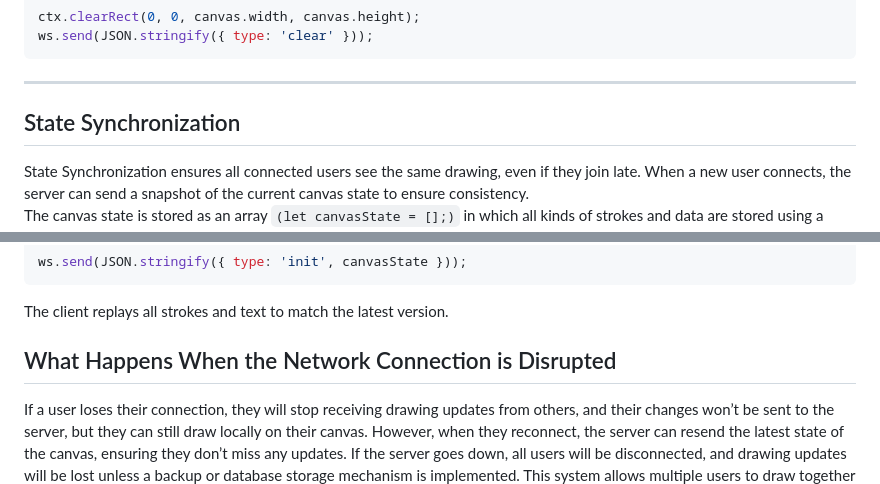
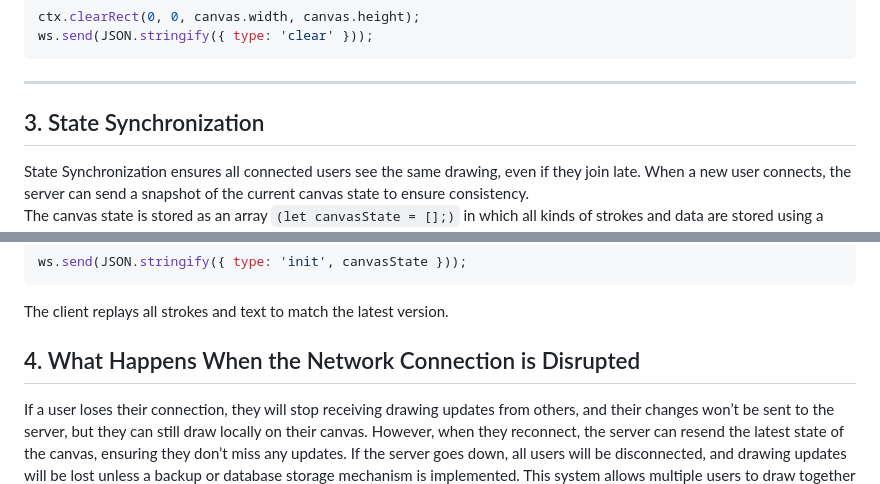
Before and after one commit to asharahmedd/Collaborative-Whiteboard, a Markdown page: Explanation.md, 2 parts joined by grey strips. GitHub-like rendering.

````diff
--- a/Explanation.md
+++ b/Explanation.md
@@ -209,7 +209,7 @@ We can have a drawing tool, a line tool, a text tool, and a clear tool.
   ```
 ---
 
-## State Synchronization
+## 3. State Synchronization
 
 State Synchronization ensures all connected users see the same drawing, even if they join late. When a new user connects, the server can send a snapshot of the current canvas state to ensure consistency.
 The canvas state is stored as an array `(let canvasState = [];)` in which all kinds of strokes and data are stored using a normal push:
@@ -230,7 +230,7 @@ ws.send(JSON.stringify({ type: 'init', canvasState }));
 The client replays all strokes and text to match the latest version.
 
 
-## What Happens When the Network Connection is Disrupted
+## 4. What Happens When the Network Connection is Disrupted
 
 If a user loses their connection, they will stop receiving drawing updates from others, and their changes won’t be sent to the server, but they can still draw locally on their canvas. However, when they reconnect, the server can resend the latest state of the canvas, ensuring they don’t miss any updates. If the server goes down, all users will be disconnected, and drawing updates will be lost unless a backup or database storage mechanism is implemented.
 This system allows multiple users to draw together in real-time with very little delay. The WebSocket server ensures smooth communication, while the canvas on each user’s screen updates instantly, creating a seamless shared drawing experience.
````
